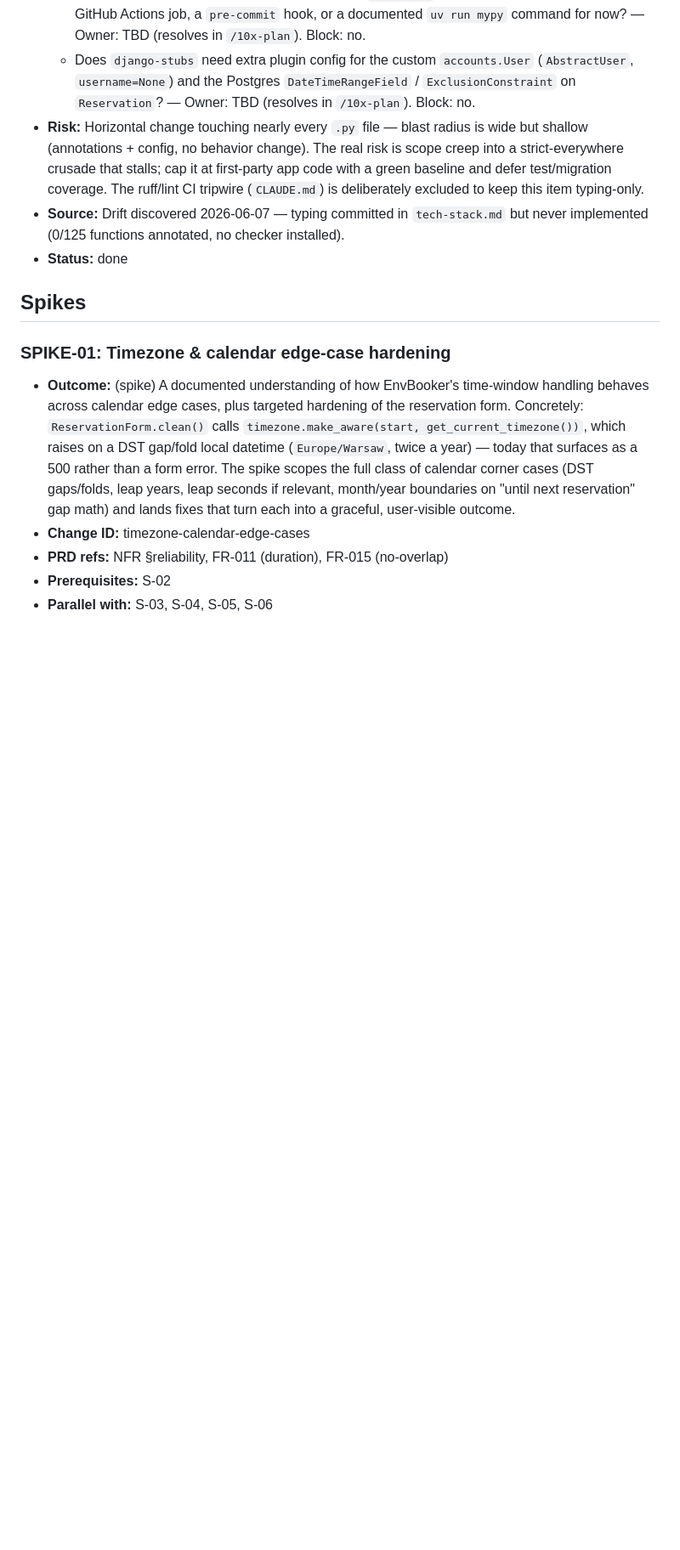
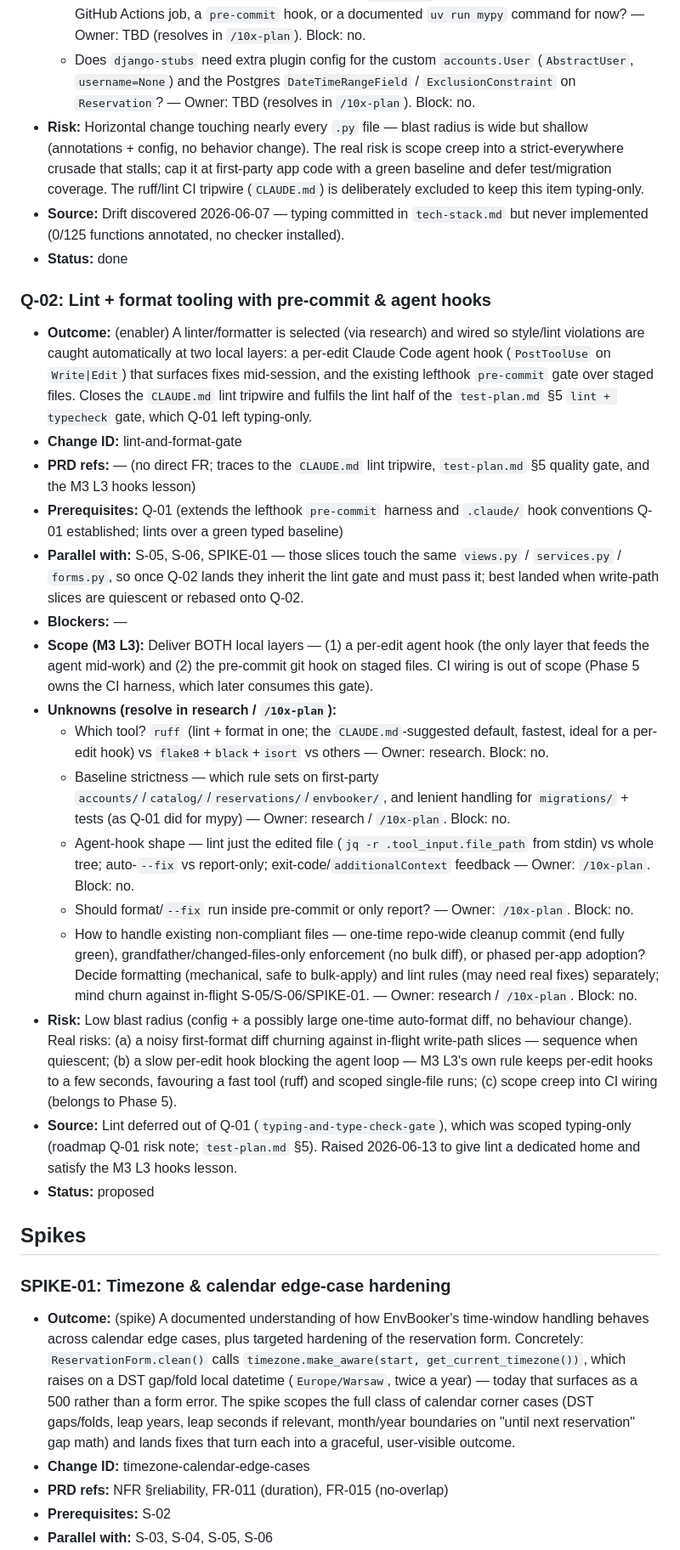
Before and after one commit to wasilukm/10xdev-proj, a Markdown page: context/foundation/roadmap.md, the part around one of its changes. Shown at 85% size. Rendered like a GitHub page; blank space fills up the shorter version.

Commit message:
docs(roadmap): add Q-02 lint-and-format-gate enabler
Give lint a dedicated roadmap home, deferred out of Q-01 (typing-only).
Q-02 covers tool-selection research plus the two M3 L3 local hook layers
(per-edit agent hook + lefthook pre-commit); CI stays in test-plan Phase 5.
Non-compliant-file handling and tool choice are left as Unknowns for the
research/plan phase.

Co-Authored-By: Claude Opus 4.8 <noreply@anthropic.com>

```diff
--- a/context/foundation/roadmap.md
+++ b/context/foundation/roadmap.md
@@ -176,6 +177,25 @@ Cross-cutting engineering-quality work that is not a user-visible slice. Items h
 - **Source:** Drift discovered 2026-06-07 — typing committed in `tech-stack.md` but never implemented (0/125 functions annotated, no checker installed).
 - **Status:** done
 
+### Q-02: Lint + format tooling with pre-commit & agent hooks
+
+- **Outcome:** (enabler) A linter/formatter is selected (via research) and wired so style/lint violations are caught automatically at two local layers: a per-edit Claude Code agent hook (`PostToolUse` on `Write|Edit`) that surfaces fixes mid-session, and the existing lefthook `pre-commit` gate over staged files. Closes the `CLAUDE.md` lint tripwire and fulfils the lint half of the `test-plan.md` §5 `lint + typecheck` gate, which Q-01 left typing-only.
+- **Change ID:** lint-and-format-gate
+- **PRD refs:** — (no direct FR; traces to the `CLAUDE.md` lint tripwire, `test-plan.md` §5 quality gate, and the M3 L3 hooks lesson)
+- **Prerequisites:** Q-01 (extends the lefthook `pre-commit` harness and `.claude/` hook conventions Q-01 established; lints over a green typed baseline)
+- **Parallel with:** S-05, S-06, SPIKE-01 — those slices touch the same `views.py` / `services.py` / `forms.py`, so once Q-02 lands they inherit the lint gate and must pass it; best landed when write-path slices are quiescent or rebased onto Q-02.
+- **Blockers:** —
+- **Scope (M3 L3):** Deliver BOTH local layers — (1) a per-edit agent hook (the only layer that feeds the agent mid-work) and (2) the pre-commit git hook on staged files. CI wiring is out of scope (Phase 5 owns the CI harness, which later consumes this gate).
+- **Unknowns (resolve in research / `/10x-plan`):**
+  - Which tool? `ruff` (lint + format in one; the `CLAUDE.md`-suggested default, fastest, ideal for a per-edit hook) vs `flake8`+`black`+`isort` vs others — Owner: research. Block: no.
+  - Baseline strictness — which rule sets on first-party `accounts/`/`catalog/`/`reservations/`/`envbooker/`, and lenient handling for `migrations/` + tests (as Q-01 did for mypy) — Owner: research / `/10x-plan`. Block: no.
+  - Agent-hook shape — lint just the edited file (`jq -r .tool_input.file_path` from stdin) vs whole tree; auto-`--fix` vs report-only; exit-code/`additionalContext` feedback — Owner: `/10x-plan`. Block: no.
+  - Should format/`--fix` run inside pre-commit or only report? — Owner: `/10x-plan`. Block: no.
+  - How to handle existing non-compliant files — one-time repo-wide cleanup commit (end fully green), grandfather/changed-files-only enforcement (no bulk diff), or phased per-app adoption? Decide formatting (mechanical, safe to bulk-apply) and lint rules (may need real fixes) separately; mind churn against in-flight S-05/S-06/SPIKE-01. — Owner: research / `/10x-plan`. Block: no.
+- **Risk:** Low blast radius (config + a possibly large one-time auto-format diff, no behaviour change). Real risks: (a) a noisy first-format diff churning against in-flight write-path slices — sequence when quiescent; (b) a slow per-edit hook blocking the agent loop — M3 L3's own rule keeps per-edit hooks to a few seconds, favouring a fast tool (ruff) and scoped single-file runs; (c) scope creep into CI wiring (belongs to Phase 5).
+- **Source:** Lint deferred out of Q-01 (`typing-and-type-check-gate`), which was scoped typing-only (roadmap Q-01 risk note; `test-plan.md` §5). Raised 2026-06-13 to give lint a dedicated home and satisfy the M3 L3 hooks lesson.
+- **Status:** proposed
+
 ## Spikes
 
 ### SPIKE-01: Timezone & calendar edge-case hardening
```
Also changed, not shown: other parts of context/foundation/roadmap.md (+3 -1 lines).
